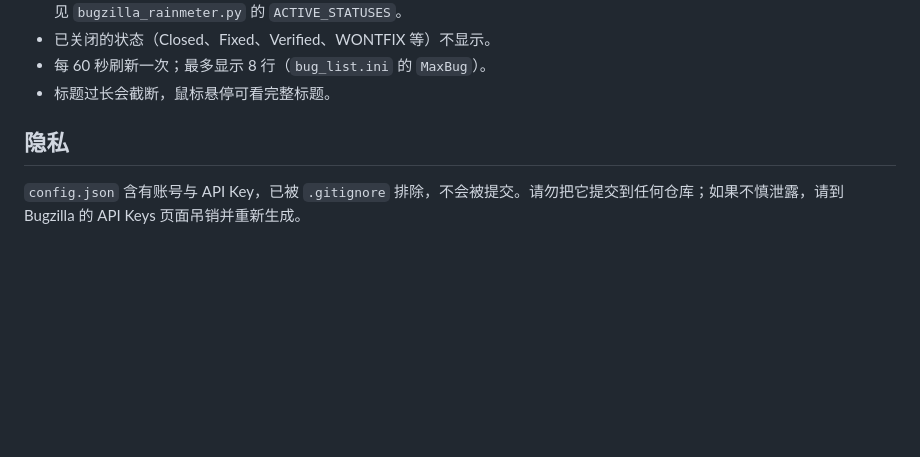
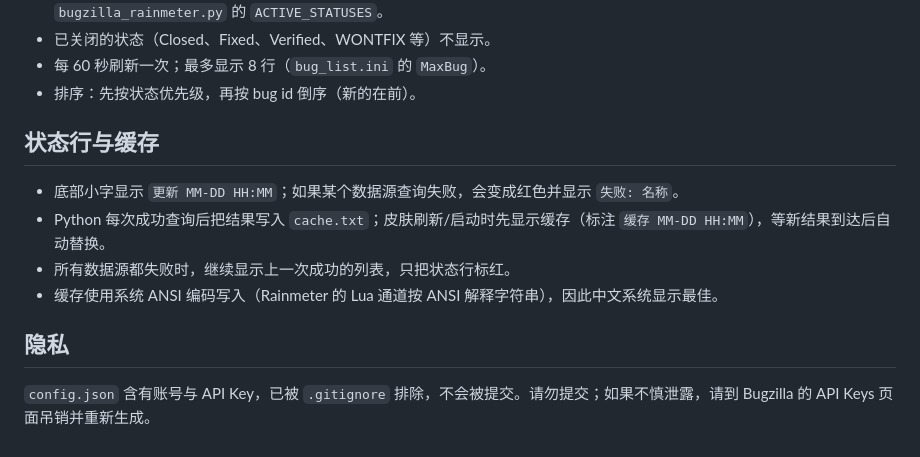
Before and after one commit to JianxiangChan/rainmeter-buglist, a Markdown page: README.md, the part around one of its changes. GitHub-like rendering; blank space fills up the shorter version.

```diff
--- a/README.md
+++ b/README.md
@@ -65,8 +67,15 @@
   判断时会把状态名去掉 `-`、`_`、空格并转小写，因此不同 Bugzilla 的状态命名差异无需分别配置。规则见 `bugzilla_rainmeter.py` 的 `ACTIVE_STATUSES`。
 - 已关闭的状态（Closed、Fixed、Verified、WONTFIX 等）不显示。
 - 每 60 秒刷新一次；最多显示 8 行（`bug_list.ini` 的 `MaxBug`）。
-- 标题过长会截断，鼠标悬停可看完整标题。
+- 排序：先按状态优先级，再按 bug id 倒序（新的在前）。
+
+## 状态行与缓存
+
+- 底部小字显示 `更新 MM-DD HH:MM`；如果某个数据源查询失败，会变成红色并显示 `失败: 名称`。
+- Python 每次成功查询后把结果写入 `cache.txt`；皮肤刷新/启动时先显示缓存（标注 `缓存 MM-DD HH:MM`），等新结果到达后自动替换。
+- 所有数据源都失败时，继续显示上一次成功的列表，只把状态行标红。
+- 缓存使用系统 ANSI 编码写入（Rainmeter 的 Lua 通道按 ANSI 解释字符串），因此中文系统显示最佳。
 
 ## 隐私
 
-`config.json` 含有账号与 API Key，已被 `.gitignore` 排除，不会被提交。请勿把它提交到任何仓库；如果不慎泄露，请到 Bugzilla 的 API Keys 页面吊销并重新生成。
+`config.json` 含有账号与 API Key，已被 `.gitignore` 排除，不会被提交。请勿提交；如果不慎泄露，请到 Bugzilla 的 API Keys 页面吊销并重新生成。
```
Also changed, not shown: other parts of README.md (+21 -19 lines), screenshot.png (added), 5 other files.
